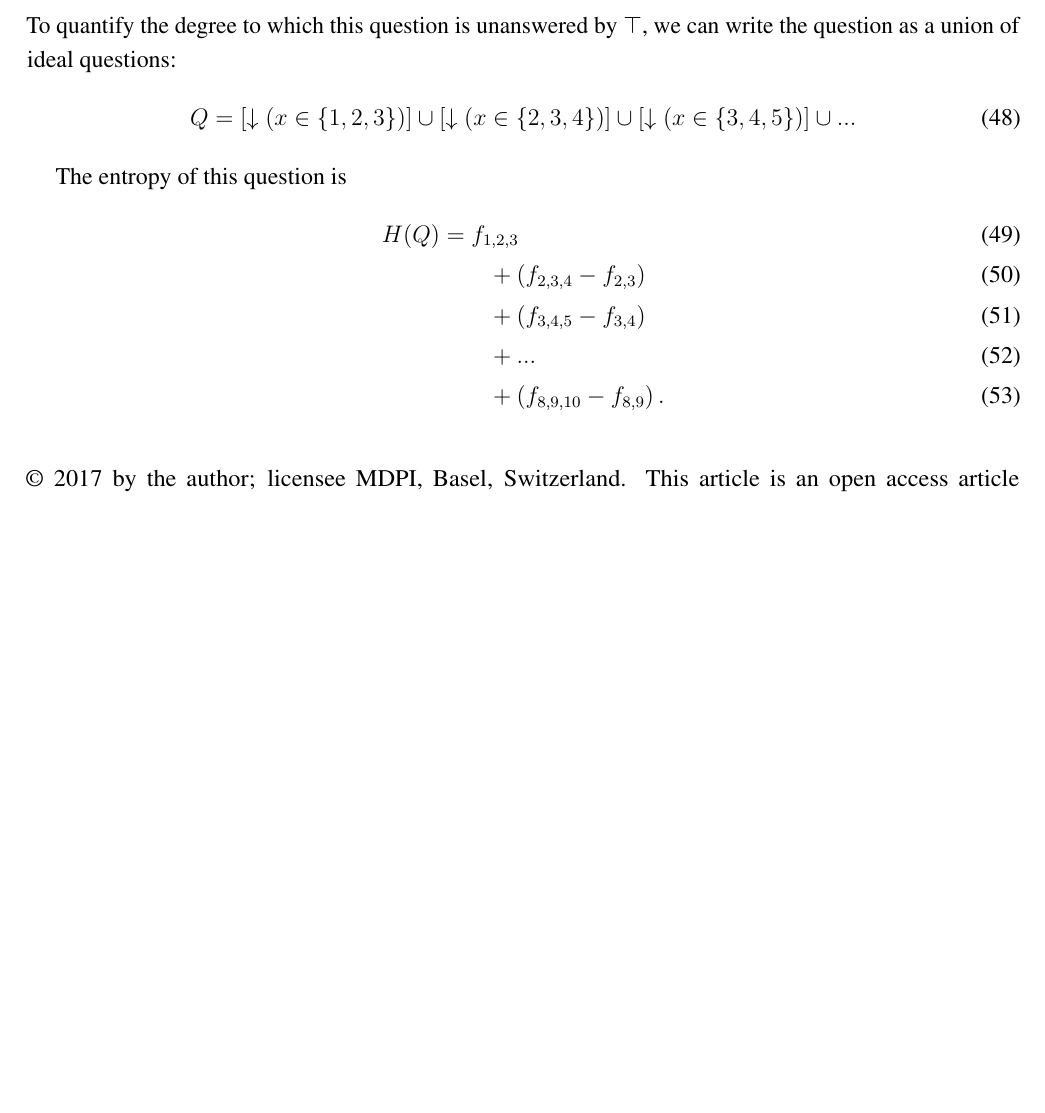
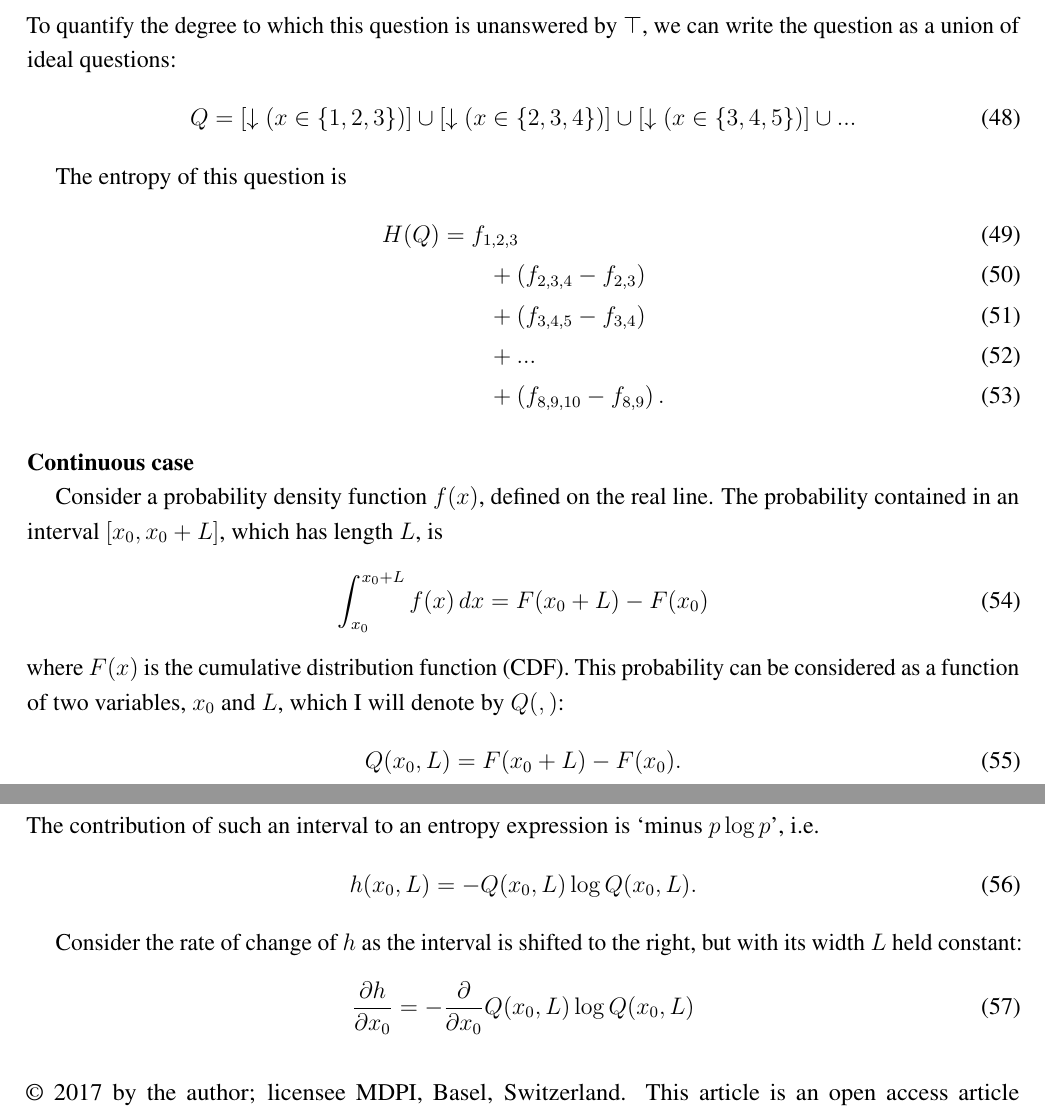
Before and after one commit to eggplantbren/InfoNest, a LaTeX paper (paper/ms.tex): part of page 11 of 11 before the commit and two parts of pages 11 and 12 of 12 after it, the two joined at a grey line, cut so that both start at the same text, the shorter picture padded with empty space. Compiled offline with pdfLaTeX.

Commit message:
More promising setup

```diff
--- a/paper/ms.tex
+++ b/paper/ms.tex
@@ -763,6 +763,34 @@ H(Q) &= f_{1,2,3}\\
 \end{align}
 
 
+\subsection*{Continuous case}
+
+Consider a probability density function $f(x)$, defined on the real
+line. The probability contained in an interval
+$[x_0, x_0 + L]$, which has length $L$, is
+\begin{align}
+\int_{x_0}^{x_0 + L} f(x) \, dx &= F(x_0 + L) - F(x_0)
+\end{align}
+where $F(x)$ is the cumulative distribution function (CDF).
+This probability can be considered as a function of two variables,
+$x_0$ and $L$, which I will denote by $Q(,)$:
+\begin{align}
+Q(x_0, L) &= F(x_0 + L) - F(x_0).
+\end{align}
+The contribution of such an interval to an entropy expression
+is `minus $p\log p$', i.e.
+\begin{align}
+h(x_0, L) &= -Q(x_0, L) \log Q(x_0, L).
+\end{align}
+
+Consider the rate of change of $h$ as the interval is shifted to
+the right, but with its width $L$ held constant:
+\begin{align}
+\frac{\partial h}{\partial x_0} &= - \frac{\partial}{\partial x_0}
+  Q(x_0, L) \log Q(x_0, L)
+\end{align}
+
+
 
 %%%%%%%%%%%%%%%%%%%%%%%%%%%%%%%%%%%%%%%%%%
 
```
